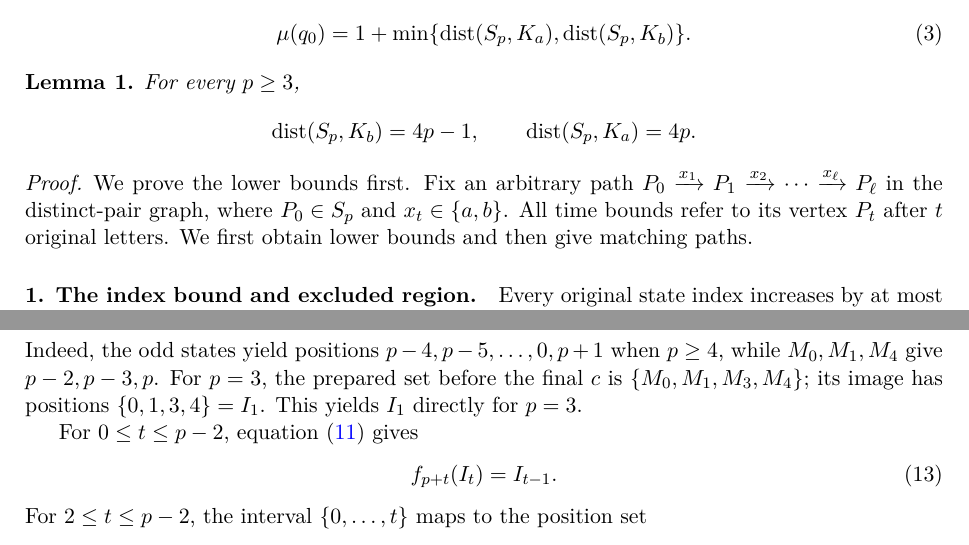
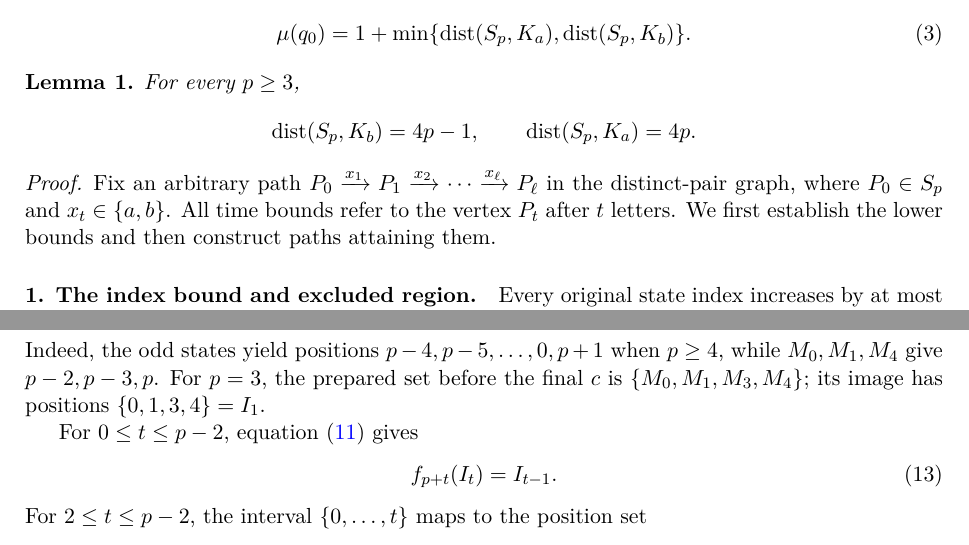
Before and after one commit to dongxuelian2/cerny-direct-attack, a LaTeX paper (papers/figure3/main.tex): two parts of pages 4 and 8 of 9, joined at a grey line, cut so that both start at the same text. Compiled offline with pdfLaTeX.

Commit message:
Tighten Lemma 1, Figure 1 caption and p=3 preparation explanation

```diff
--- a/papers/figure3/main.tex
+++ b/papers/figure3/main.tex
@@ -161,7 +161,7 @@ For every $p\geq3$,
 \]
 \end{lemma}
 \begin{proof}
-We prove the lower bounds first. Fix an arbitrary path $P_0\xrightarrow{x_1}P_1\xrightarrow{x_2}\cdots\xrightarrow{x_\ell}P_\ell$ in the distinct-pair graph, where $P_0\in S_p$ and $x_t\in\{a,b\}$. All time bounds refer to its vertex $P_t$ after $t$ original letters. We first obtain lower bounds and then give matching paths.
+Fix an arbitrary path $P_0\xrightarrow{x_1}P_1\xrightarrow{x_2}\cdots\xrightarrow{x_\ell}P_\ell$ in the distinct-pair graph, where $P_0\in S_p$ and $x_t\in\{a,b\}$. All time bounds refer to the vertex $P_t$ after $t$ letters. We first establish the lower bounds and then construct paths attaining them.
 
 \paragraph{1. The index bound and excluded region.}
 Every original state index increases by at most one in one letter. Thus the trajectory starting at $q_0$ can have index no greater than the elapsed time $t$. Since one member of $P_t$ is this trajectory, we obtain
@@ -307,7 +307,7 @@ Under $a^4$, the two states $\M{2p-1}$ and $\Ost{2p-1}$ both reach $\M4$, while
 \begin{equation}\label{eq:prepare}
  Qv_p=\rho(I_{p-2}),\qquad I_t=\{0,\ldots,t\}\cup\{p,p+1\}\ (0\leq t\leq p-2),\quad I_{-1}=\{p,p+1\}.
 \end{equation}
-Indeed, the odd states yield positions $p-4,p-5,\ldots,0,p+1$ when $p\geq4$, while $\M0,\M1,\M4$ give $p-2,p-3,p$. For $p=3$, the prepared set before the final $c$ is $\{\M0,\M1,\M3,\M4\}$; its image has positions $\{0,1,3,4\}=I_1$. This yields $I_1$ directly for $p=3$.
+Indeed, the odd states yield positions $p-4,p-5,\ldots,0,p+1$ when $p\geq4$, while $\M0,\M1,\M4$ give $p-2,p-3,p$. For $p=3$, the prepared set before the final $c$ is $\{\M0,\M1,\M3,\M4\}$; its image has positions $\{0,1,3,4\}=I_1$.
 
 For $0\leq t\leq p-2$, equation~\eqref{eq:return} gives
 \begin{equation}\label{eq:shrink}
```
Also changed, not shown: papers/figure3/main.tex (4 more changed lines).
